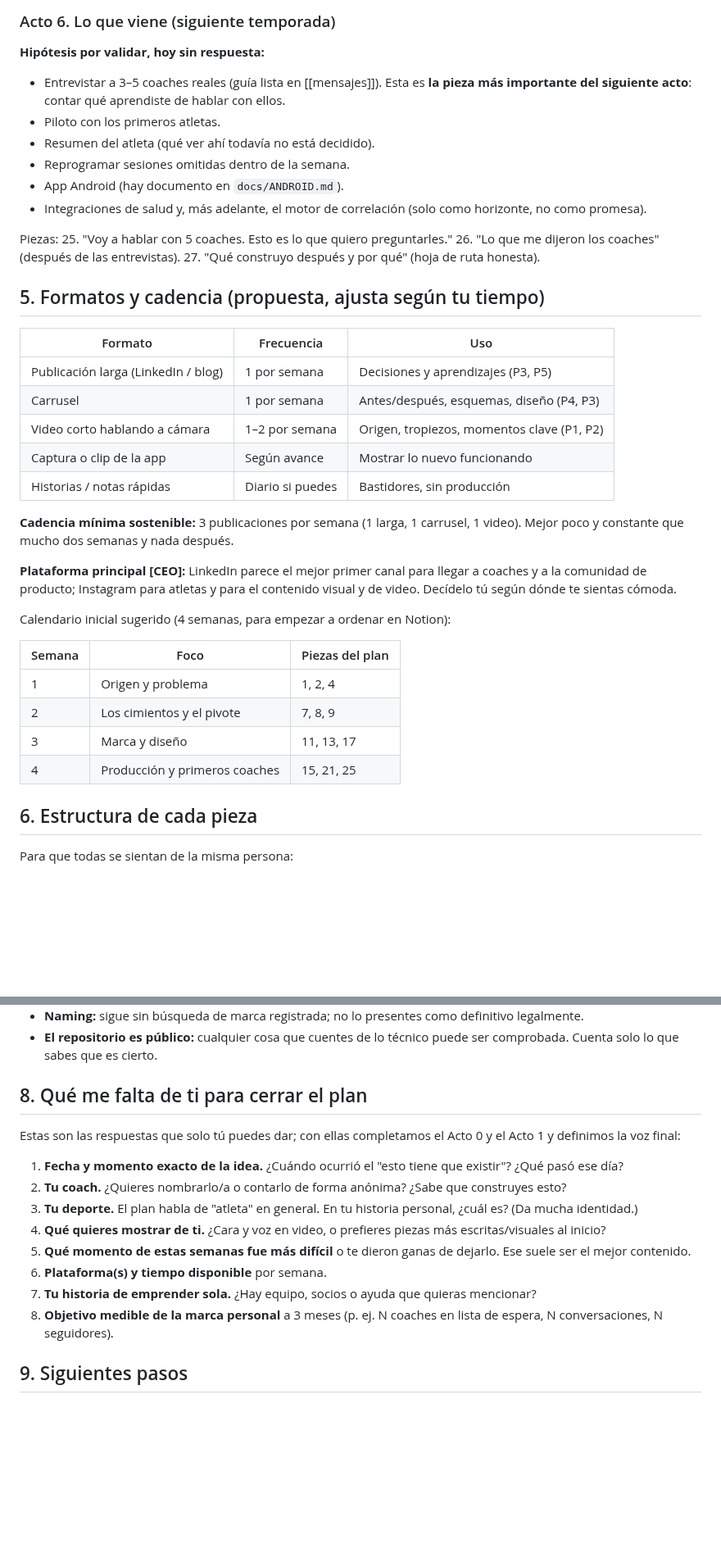
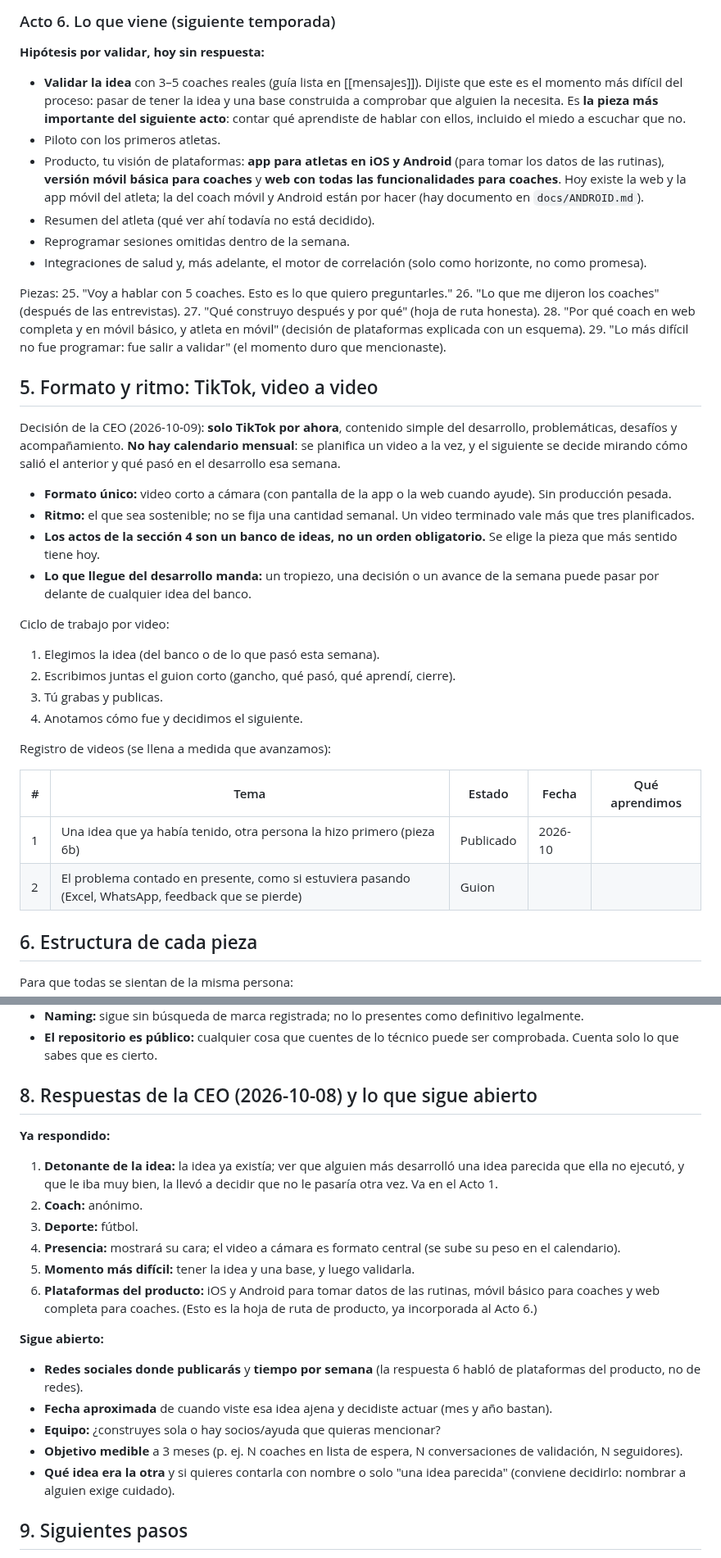
Before and after one commit to mariapazGomez/cycles, a Markdown page: docs/brand/marca-personal-storytelling.md, 2 parts joined by grey strips. Shown at 82% size. Drawn GitHub-style; blank space fills up the shorter version.

Commit message:
Actualiza storytelling de marca y agrega manual del coach
Co-Authored-By: Claude Sonnet 5.5 <noreply@anthropic.com>

```diff
--- a/docs/brand/marca-personal-storytelling.md
+++ b/docs/brand/marca-personal-storytelling.md
@@ -116,40 +120,41 @@ Piezas:
 
 ### Acto 6. Lo que viene (siguiente temporada)
 **Hipótesis por validar, hoy sin respuesta:**
-- Entrevistar a 3–5 coaches reales (guía lista en [[mensajes]]). Esta es **la pieza más importante del siguiente acto**: contar qué aprendiste de hablar con ellos.
+- **Validar la idea** con 3–5 coaches reales (guía lista en [[mensajes]]). Dijiste que este es el momento más difícil del proceso: pasar de tener la idea y una base construida a comprobar que alguien la necesita. Es **la pieza más importante del siguiente acto**: contar qué aprendiste de hablar con ellos, incluido el miedo a escuchar que no.
 - Piloto con los primeros atletas.
+- Producto, tu visión de plataformas: **app para atletas en iOS y Android** (para tomar los datos de las rutinas), **versión móvil básica para coaches** y **web con todas las funcionalidades para coaches**. Hoy existe la web y la app móvil del atleta; la del coach móvil y Android están por hacer (hay documento en `docs/ANDROID.md`).
 - Resumen del atleta (qué ver ahí todavía no está decidido).
 - Reprogramar sesiones omitidas dentro de la semana.
-- App Android (hay documento en `docs/ANDROID.md`).
 - Integraciones de salud y, más adelante, el motor de correlación (solo como horizonte, no como promesa).
 
 Piezas:
 25. "Voy a hablar con 5 coaches. Esto es lo que quiero preguntarles."
 26. "Lo que me dijeron los coaches" (después de las entrevistas).
 27. "Qué construyo después y por qué" (hoja de ruta honesta).
+28. "Por qué coach en web completa y en móvil básico, y atleta en móvil" (decisión de plataformas explicada con un esquema).
+29. "Lo más difícil no fue programar: fue salir a validar" (el momento duro que mencionaste).
 
-## 5. Formatos y cadencia (propuesta, ajusta según tu tiempo)
+## 5. Formato y ritmo: TikTok, video a video
 
-| Formato | Frecuencia | Uso |
-|---|---|---|
-| Publicación larga (LinkedIn / blog) | 1 por semana | Decisiones y aprendizajes (P3, P5) |
-| Carrusel | 1 por semana | Antes/después, esquemas, diseño (P4, P3) |
-| Video corto hablando a cámara | 1–2 por semana | Origen, tropiezos, momentos clave (P1, P2) |
-| Captura o clip de la app | Según avance | Mostrar lo nuevo funcionando |
-| Historias / notas rápidas | Diario si puedes | Bastidores, sin producción |
+Decisión de la CEO (2026-10-09): **solo TikTok por ahora**, contenido simple del desarrollo, problemáticas, desafíos y acompañamiento. **No hay calendario mensual**: se planifica un video a la vez, y el siguiente se decide mirando cómo salió el anterior y qué pasó en el desarrollo esa semana.
 
-**Cadencia mínima sostenible:** 3 publicaciones por semana (1 larga, 1 carrusel, 1 video). Mejor poco y constante que mucho dos semanas y nada después.
+- **Formato único:** video corto a cámara (con pantalla de la app o la web cuando ayude). Sin producción pesada.
+- **Ritmo:** el que sea sostenible; no se fija una cantidad semanal. Un video terminado vale más que tres planificados.
+- **Los actos de la sección 4 son un banco de ideas, no un orden obligatorio.** Se elige la pieza que más sentido tiene hoy.
+- **Lo que llegue del desarrollo manda:** un tropiezo, una decisión o un avance de la semana puede pasar por delante de cualquier idea del banco.
 
-**Plataforma principal [CEO]:** LinkedIn parece el mejor primer canal para llegar a coaches y a la comunidad de producto; Instagram para atletas y para el contenido visual y de video. Decídelo tú según dónde te sientas cómoda.
+Ciclo de trabajo por video:
+1. Elegimos la idea (del banco o de lo que pasó esta semana).
+2. Escribimos juntas el guion corto (gancho, qué pasó, qué aprendí, cierre).
+3. Tú grabas y publicas.
+4. Anotamos cómo fue y decidimos el siguiente.
 
-Calendario inicial sugerido (4 semanas, para empezar a ordenar en Notion):
+Registro de videos (se llena a medida que avanzamos):
 
-| Semana | Foco | Piezas del plan |
-|---|---|---|
-| 1 | Origen y problema | 1, 2, 4 |
-| 2 | Los cimientos y el pivote | 7, 8, 9 |
-| 3 | Marca y diseño | 11, 13, 17 |
-| 4 | Producción y primeros coaches | 15, 21, 25 |
+| # | Tema | Estado | Fecha | Qué aprendimos |
+|---|---|---|---|---|
+| 1 | Una idea que ya había tenido, otra persona la hizo primero (pieza 6b) | Publicado | 2026-10 | |
+| 2 | El problema contado en presente, como si estuviera pasando (Excel, WhatsApp, feedback que se pierde) | Guion | | |
 
 ## 6. Estructura de cada pieza
 
@@ -184,18 +189,24 @@ Plantilla para cada fila en Notion:
 - **Naming:** sigue sin búsqueda de marca registrada; no lo presentes como definitivo legalmente.
 - **El repositorio es público:** cualquier cosa que cuentes de lo técnico puede ser comprobada. Cuenta solo lo que sabes que es cierto.
 
-## 8. Qué me falta de ti para cerrar el plan
+## 8. Respuestas de la CEO (2026-10-08) y lo que sigue abierto
 
-Estas son las respuestas que solo tú puedes dar; con ellas completamos el Acto 0 y el Acto 1 y definimos la voz final:
+**Ya respondido:**
 
-1. **Fecha y momento exacto de la idea.** ¿Cuándo ocurrió el "esto tiene que existir"? ¿Qué pasó ese día?
-2. **Tu coach.** ¿Quieres nombrarlo/a o contarlo de forma anónima? ¿Sabe que construyes esto?
-3. **Tu deporte.** El plan habla de "atleta" en general. En tu historia personal, ¿cuál es? (Da mucha identidad.)
-4. **Qué quieres mostrar de ti.** ¿Cara y voz en video, o prefieres piezas más escritas/visuales al inicio?
-5. **Qué momento de estas semanas fue más difícil** o te dieron ganas de dejarlo. Ese suele ser el mejor contenido.
-6. **Plataforma(s) y tiempo disponible** por semana.
-7. **Tu historia de emprender sola.** ¿Hay equipo, socios o ayuda que quieras mencionar?
-8. **Objetivo medible de la marca personal** a 3 meses (p. ej. N coaches en lista de espera, N conversaciones, N seguidores).
+1. **Detonante de la idea:** la idea ya existía; ver que alguien más desarrolló una idea parecida que ella no ejecutó, y que le iba muy bien, la llevó a decidir que no le pasaría otra vez. Va en el Acto 1.
+2. **Coach:** anónimo.
+3. **Deporte:** fútbol.
+4. **Presencia:** mostrará su cara; el video a cámara es formato central (se sube su peso en el calendario).
+5. **Momento más difícil:** tener la idea y una base, y luego validarla.
+6. **Plataformas del producto:** iOS y Android para tomar datos de las rutinas, móvil básico para coaches y web completa para coaches. (Esto es la hoja de ruta de producto, ya incorporada al Acto 6.)
+
+**Sigue abierto:**
+
+- **Redes sociales donde publicarás** y **tiempo por semana** (la respuesta 6 habló de plataformas del producto, no de redes).
+- **Fecha aproximada** de cuando viste esa idea ajena y decidiste actuar (mes y año bastan).
+- **Equipo:** ¿construyes sola o hay socios/ayuda que quieras mencionar?
+- **Objetivo medible** a 3 meses (p. ej. N coaches en lista de espera, N conversaciones de validación, N seguidores).
+- **Qué idea era la otra** y si quieres contarla con nombre o solo "una idea parecida" (conviene decidirlo: nombrar a alguien exige cuidado).
 
 ## 9. Siguientes pasos
 
```
Also changed, not shown: other parts of docs/brand/marca-personal-storytelling.md (+7 -3 lines), docs/MANUAL-COACH.md (added, +151 -0 lines).
